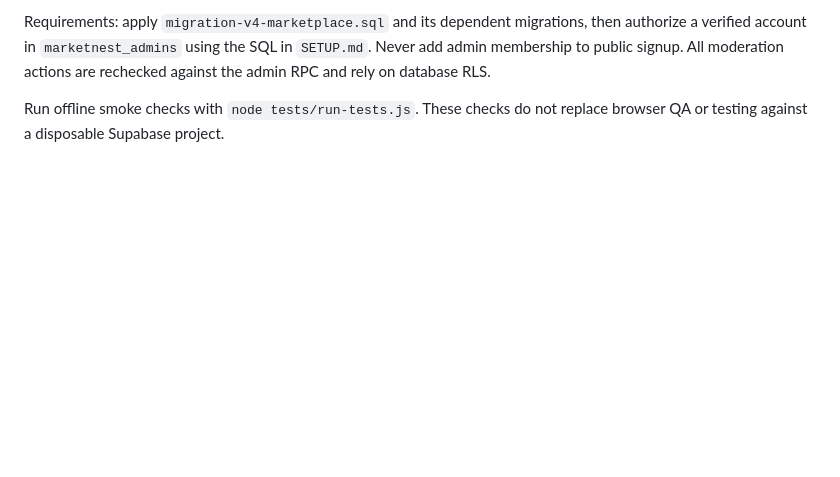
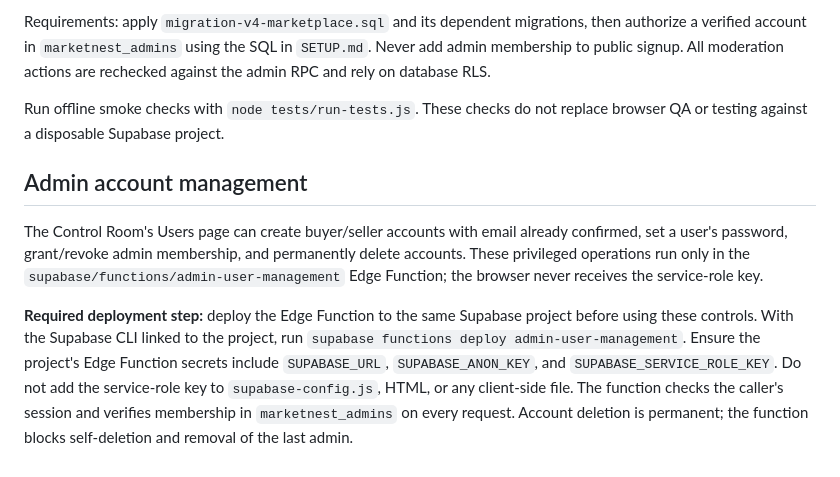
Before and after one commit to prohhh405s/MarketNest, a Markdown page: README.md, the part around the change. GitHub-like rendering; blank space fills up the shorter version.

Commit message:
Document secure admin account management setup

```diff
--- a/README.md
+++ b/README.md
@@ -55,3 +55,9 @@ Available tools:
 Requirements: apply `migration-v4-marketplace.sql` and its dependent migrations, then authorize a verified account in `marketnest_admins` using the SQL in `SETUP.md`. Never add admin membership to public signup. All moderation actions are rechecked against the admin RPC and rely on database RLS.
 
 Run offline smoke checks with `node tests/run-tests.js`. These checks do not replace browser QA or testing against a disposable Supabase project.
+
+
+## Admin account management
+The Control Room's Users page can create buyer/seller accounts with email already confirmed, set a user's password, grant/revoke admin membership, and permanently delete accounts. These privileged operations run only in the `supabase/functions/admin-user-management` Edge Function; the browser never receives the service-role key.
+
+**Required deployment step:** deploy the Edge Function to the same Supabase project before using these controls. With the Supabase CLI linked to the project, run `supabase functions deploy admin-user-management`. Ensure the project's Edge Function secrets include `SUPABASE_URL`, `SUPABASE_ANON_KEY`, and `SUPABASE_SERVICE_ROLE_KEY`. Do not add the service-role key to `supabase-config.js`, HTML, or any client-side file. The function checks the caller's session and verifies membership in `marketnest_admins` on every request. Account deletion is permanent; the function blocks self-deletion and removal of the last admin.
```
